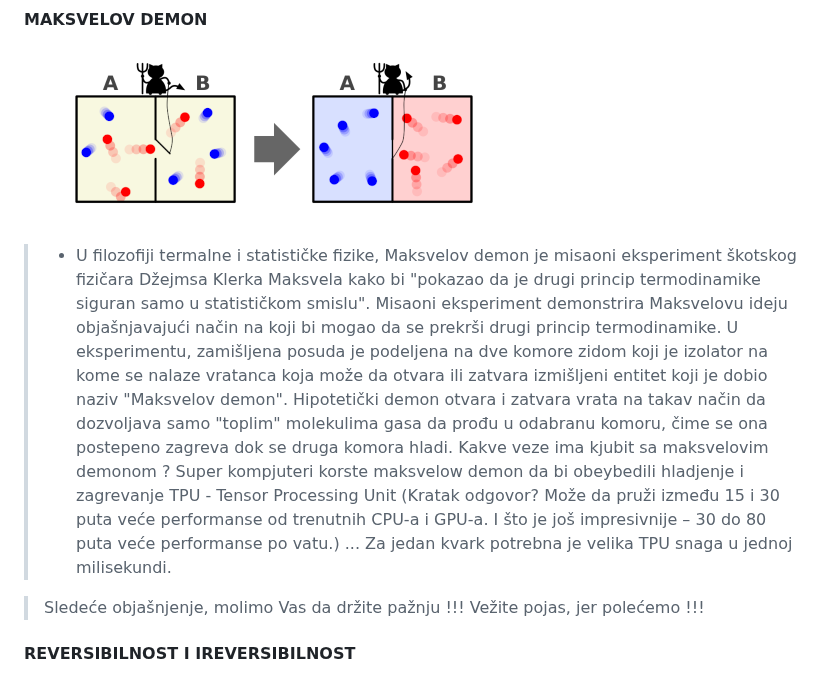
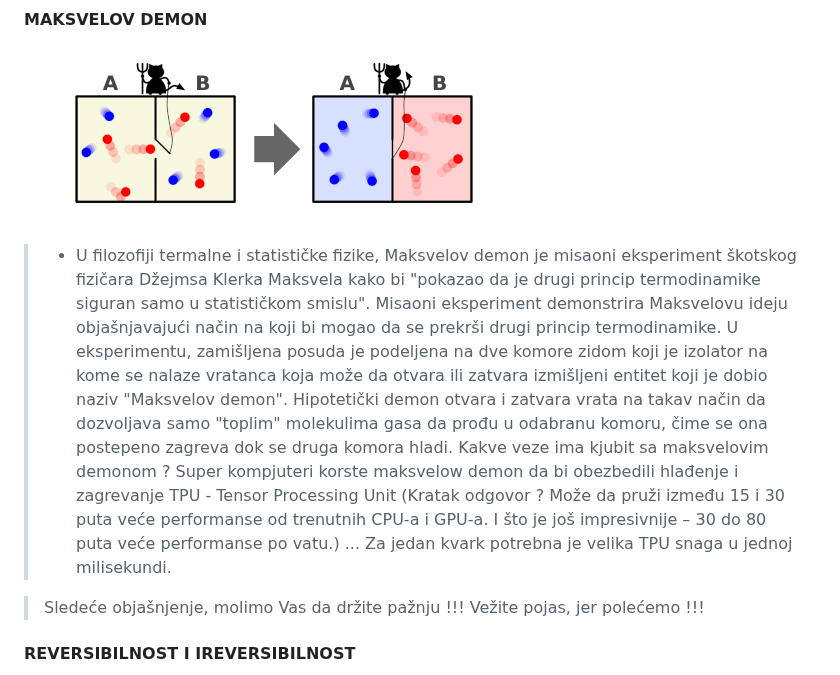
Before and after one commit to antistereotip/qbit, a Markdown page: qbit.md, the part around the change. Rendered like a GitHub page.

```diff
--- a/qbit.md
+++ b/qbit.md
@@ -85,8 +85,8 @@ pojasnimo šta se tu zapravo dešava.
 
 ![](media/Maxwell.png)
 
-> - U filozofiji termalne i statističke fizike, Maksvelov demon je misaoni eksperiment škotskog fizičara Džejmsa Klerka Maksvela kako bi "pokazao da je drugi princip termodinamike siguran samo u statističkom smislu". Misaoni eksperiment demonstrira Maksvelovu ideju objašnjavajući način na koji bi mogao da se prekrši drugi princip termodinamike. U eksperimentu, zamišljena posuda je podeljena na dve komore zidom koji je izolator na kome se nalaze vratanca koja može da otvara ili zatvara izmišljeni entitet koji je dobio naziv "Maksvelov demon". Hipotetički demon otvara i zatvara vrata na takav način da dozvoljava samo "toplim" molekulima gasa da prođu u odabranu komoru, čime se ona postepeno zagreva dok se druga komora hladi. Kakve veze ima kjubit sa maksvelovim demonom ? Super kompjuteri korste maksvelow demon da bi obeybedili
-hladjenje i zagrevanje TPU - Tensor Processing Unit (Kratak odgovor? Može da pruži između 15 i 30 puta veće performanse od trenutnih CPU-a i GPU-a. I što je još impresivnije – 30 do 80 puta veće performanse po vatu.) ... Za jedan kvark potrebna je velika TPU snaga u jednoj milisekundi.
+> - U filozofiji termalne i statističke fizike, Maksvelov demon je misaoni eksperiment škotskog fizičara Džejmsa Klerka Maksvela kako bi "pokazao da je drugi princip termodinamike siguran samo u statističkom smislu". Misaoni eksperiment demonstrira Maksvelovu ideju objašnjavajući način na koji bi mogao da se prekrši drugi princip termodinamike. U eksperimentu, zamišljena posuda je podeljena na dve komore zidom koji je izolator na kome se nalaze vratanca koja može da otvara ili zatvara izmišljeni entitet koji je dobio naziv "Maksvelov demon". Hipotetički demon otvara i zatvara vrata na takav način da dozvoljava samo "toplim" molekulima gasa da prođu u odabranu komoru, čime se ona postepeno zagreva dok se druga komora hladi. Kakve veze ima kjubit sa maksvelovim demonom ? Super kompjuteri korste maksvelow demon da bi obezbedili
+hlađenje i zagrevanje TPU - Tensor Processing Unit (Kratak odgovor ? Može da pruži između 15 i 30 puta veće performanse od trenutnih CPU-a i GPU-a. I što je još impresivnije – 30 do 80 puta veće performanse po vatu.) ... Za jedan kvark potrebna je velika TPU snaga u jednoj milisekundi.
 
 > Sledeće objašnjenje, molimo Vas da držite pažnju !!! Vežite pojas, jer polećemo !!!
 
```
